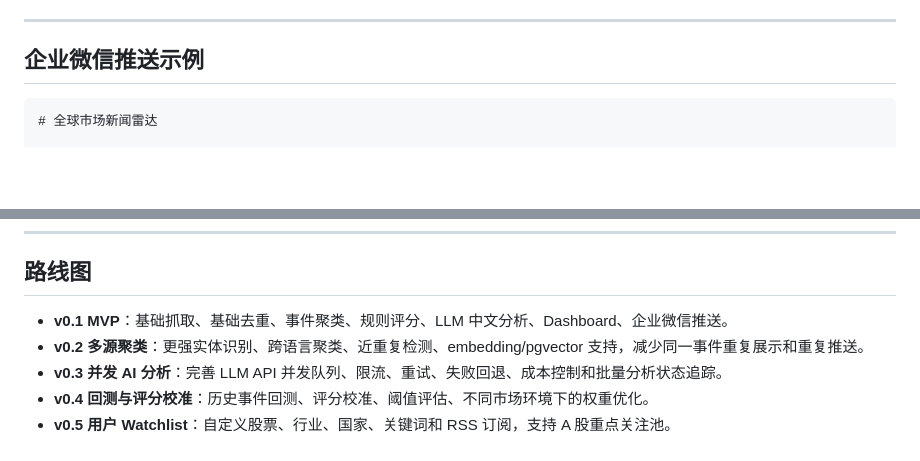
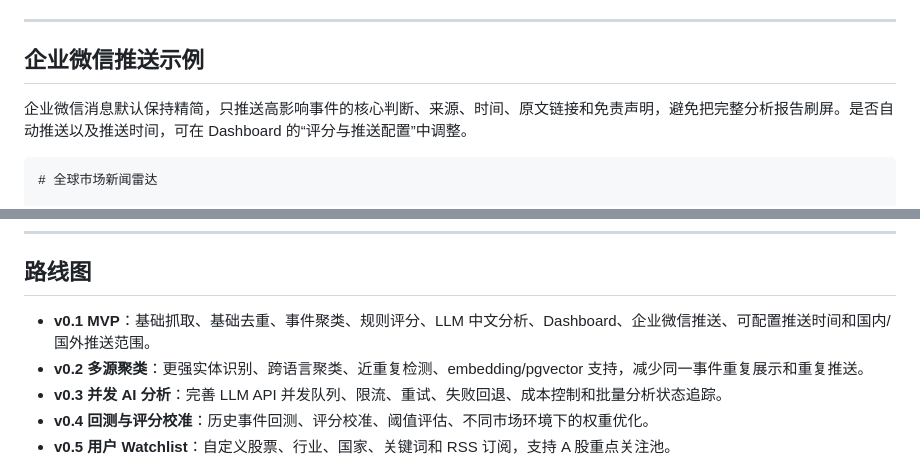
Before and after one commit to SocrAIte/Market-Impact-Radar, a Markdown page: README.md, 2 parts joined by grey strips. Rendered like a GitHub page; blank space fills up the shorter version.

````diff
--- a/README.md
+++ b/README.md
@@ -187,6 +196,8 @@ market_impact_score =
 
 ## 企业微信推送示例
 
+企业微信消息默认保持精简，只推送高影响事件的核心判断、来源、时间、原文链接和免责声明，避免把完整分析报告刷屏。是否自动推送以及推送时间，可在 Dashboard 的“评分与推送配置”中调整。
+
 ```text
 # 全球市场新闻雷达
 
@@ -217,7 +228,7 @@ market_impact_score =
 
 ## 路线图
 
-- **v0.1 MVP**：基础抓取、基础去重、事件聚类、规则评分、LLM 中文分析、Dashboard、企业微信推送。
+- **v0.1 MVP**：基础抓取、基础去重、事件聚类、规则评分、LLM 中文分析、Dashboard、企业微信推送、可配置推送时间和国内/国外推送范围。
 - **v0.2 多源聚类**：更强实体识别、跨语言聚类、近重复检测、embedding/pgvector 支持，减少同一事件重复展示和重复推送。
 - **v0.3 并发 AI 分析**：完善 LLM API 并发队列、限流、重试、失败回退、成本控制和批量分析状态追踪。
 - **v0.4 回测与评分校准**：历史事件回测、评分校准、阈值评估、不同市场环境下的权重优化。
````
Also changed, not shown: other parts of README.md (+12 -3 lines).
